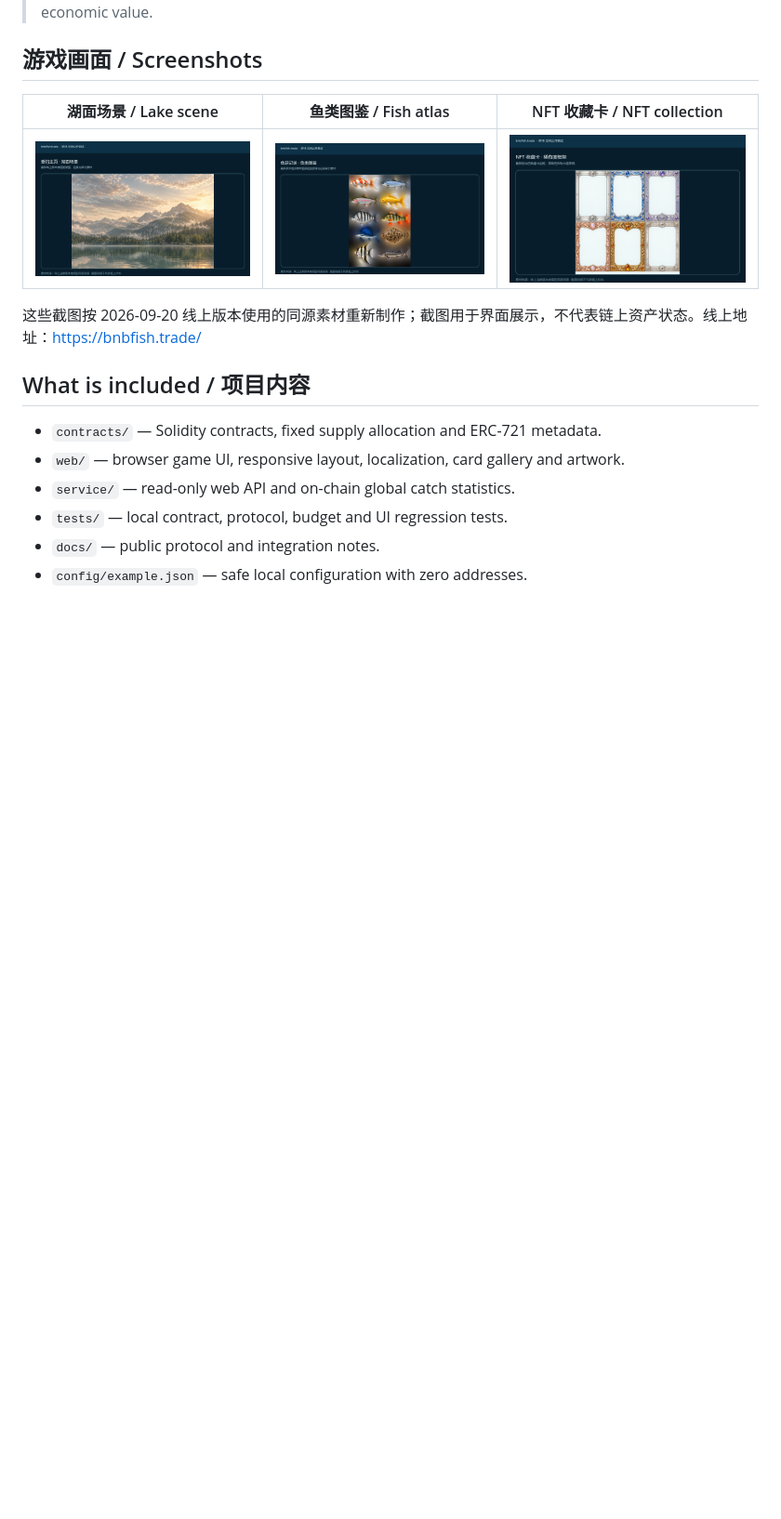
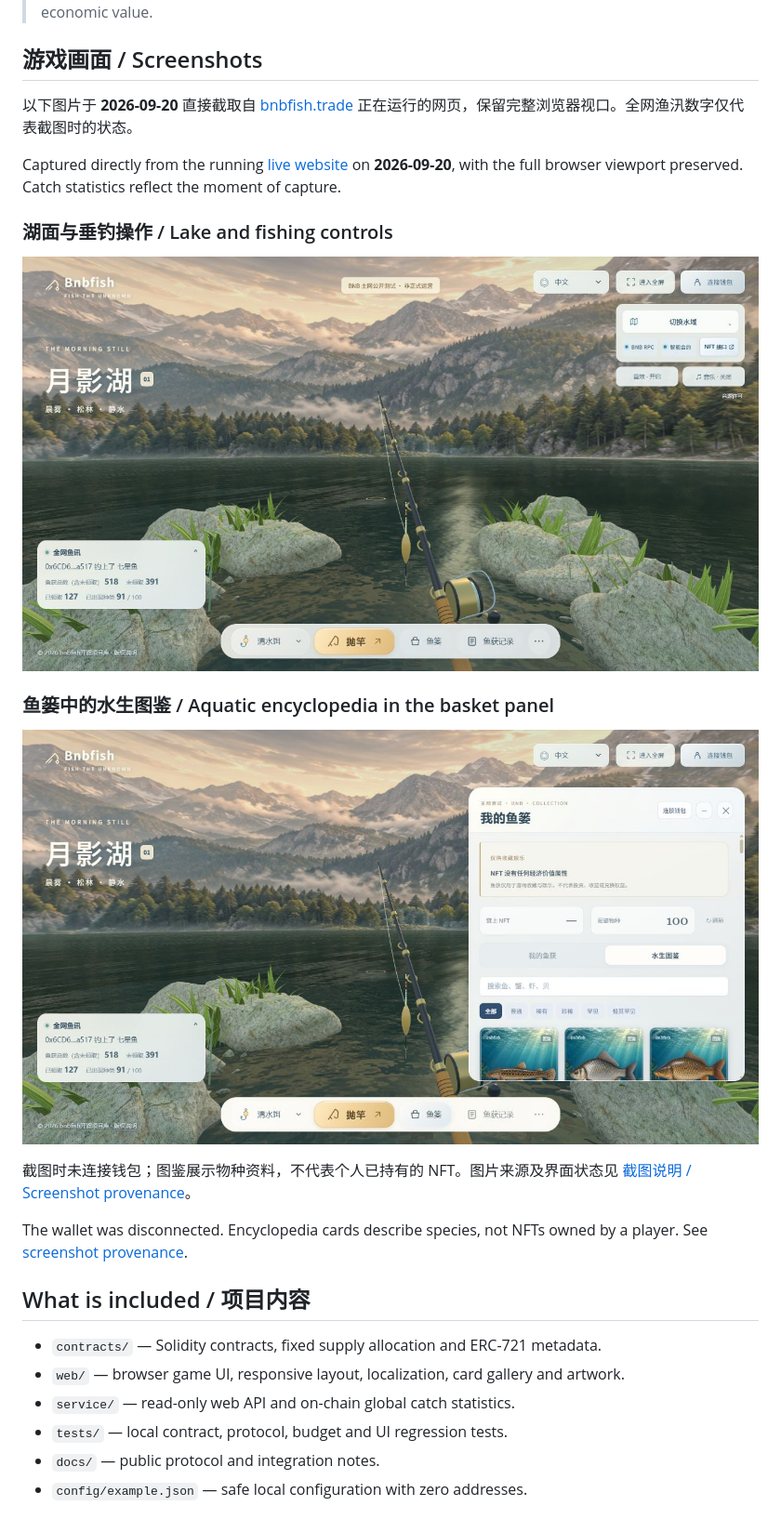
Before and after one commit to AlexZeroZero/bnbfish, a Markdown page: README.md, the part around the change. Shown at 93% size. Rendered like a GitHub page; pictures changed too: docs/screenshots/01-live-home-lake.png (deleted), docs/screenshots/02-live-fish-records.png (deleted), docs/screenshots/03-live-nft-collection.png (deleted); blank space fills up the shorter version.

Commit message:
docs: replace asset collages with actual live website screenshots

```diff
--- a/README.md
+++ b/README.md
@@ -8,11 +8,21 @@
 
 ## 游戏画面 / Screenshots
 
-| 湖面场景 / Lake scene | 鱼类图鉴 / Fish atlas | NFT 收藏卡 / NFT collection |
-|---|---|---|
-| ![湖面场景](docs/screenshots/01-live-home-lake.png) | ![鱼类图鉴](docs/screenshots/02-live-fish-records.png) | ![NFT 收藏卡](docs/screenshots/03-live-nft-collection.png) |
+以下图片于 **2026-09-20** 直接截取自 [bnbfish.trade](https://bnbfish.trade/) 正在运行的网页，保留完整浏览器视口。全网渔汛数字仅代表截图时的状态。
 
-这些截图按 2026-09-20 线上版本使用的同源素材重新制作；截图用于界面展示，不代表链上资产状态。线上地址：https://bnbfish.trade/
+Captured directly from the running [live website](https://bnbfish.trade/) on **2026-09-20**, with the full browser viewport preserved. Catch statistics reflect the moment of capture.
+
+### 湖面与垂钓操作 / Lake and fishing controls
+
+![线上首页：月影湖、鱼竿、底部操作栏及全网渔汛 / Live homepage](docs/screenshots/live-20260920-home.png)
+
+### 鱼篓中的水生图鉴 / Aquatic encyclopedia in the basket panel
+
+![线上水生图鉴：100个物种、稀有度筛选和鱼类卡片 / Live aquatic encyclopedia](docs/screenshots/live-20260920-encyclopedia.png)
+
+截图时未连接钱包；图鉴展示物种资料，不代表个人已持有的 NFT。图片来源及界面状态见 [截图说明 / Screenshot provenance](docs/screenshots/README.md)。
+
+The wallet was disconnected. Encyclopedia cards describe species, not NFTs owned by a player. See [screenshot provenance](docs/screenshots/README.md).
 
 ## What is included / 项目内容
 
```
Also changed, not shown: docs/screenshots/README.md (added, +20 -0 lines).
